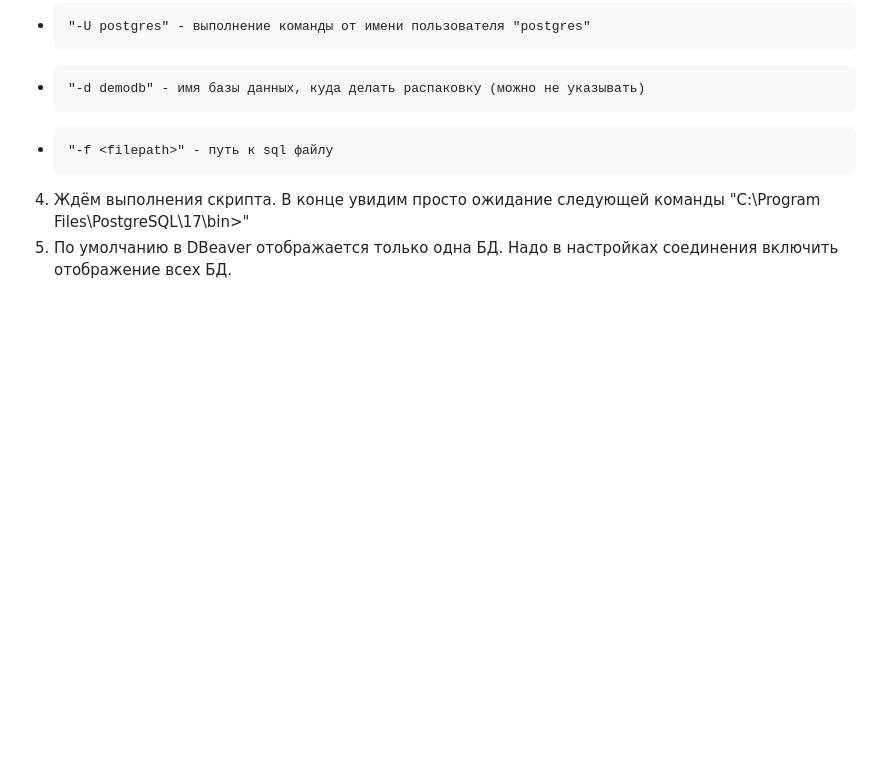
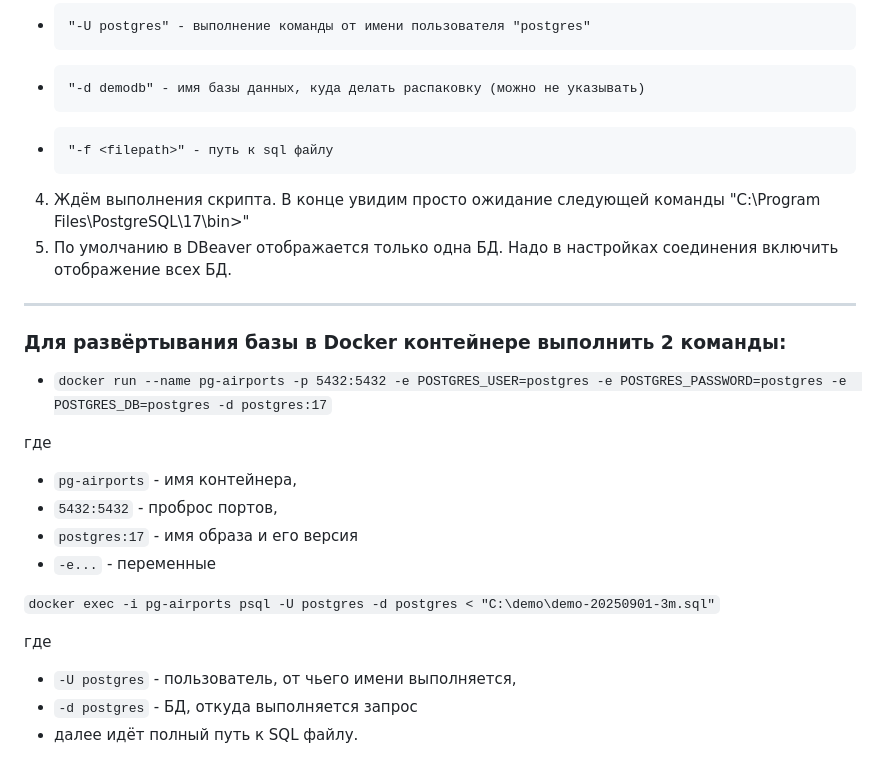
Before and after one commit to stepJ1825/step-lessons, a Markdown page: AIRPORTS_README.md, the part around the change. GitHub-like rendering; blank space fills up the shorter version.

Commit message:
Added Docker instruction

```diff
--- a/AIRPORTS_README.md
+++ b/AIRPORTS_README.md
@@ -67,3 +67,20 @@
 4. Ждём выполнения скрипта. В конце увидим просто ожидание следующей команды "C:\Program Files\PostgreSQL\17\bin>"
 5. По умолчанию в DBeaver отображается только одна БД.
 Надо в настройках соединения включить отображение всех БД.
+-------------------
+### Для развёртывания базы в Docker контейнере выполнить 2 команды:
+* `docker run --name pg-airports -p 5432:5432 -e POSTGRES_USER=postgres -e POSTGRES_PASSWORD=postgres -e
+POSTGRES_DB=postgres -d postgres:17`
+
+где
+* `pg-airports` - имя контейнера,
+* `5432:5432` - проброс портов,
+* `postgres:17` - имя образа и его версия
+* `-e...` - переменные
+
+`docker exec -i pg-airports psql -U postgres -d postgres < "С:\demo\demo-20250901-3m.sql"`
+
+где
+* `-U postgres` - пользователь, от чьего имени выполняется,
+* `-d postgres` - БД, откуда выполняется запрос
+* далее идёт полный путь к SQL файлу.
```
